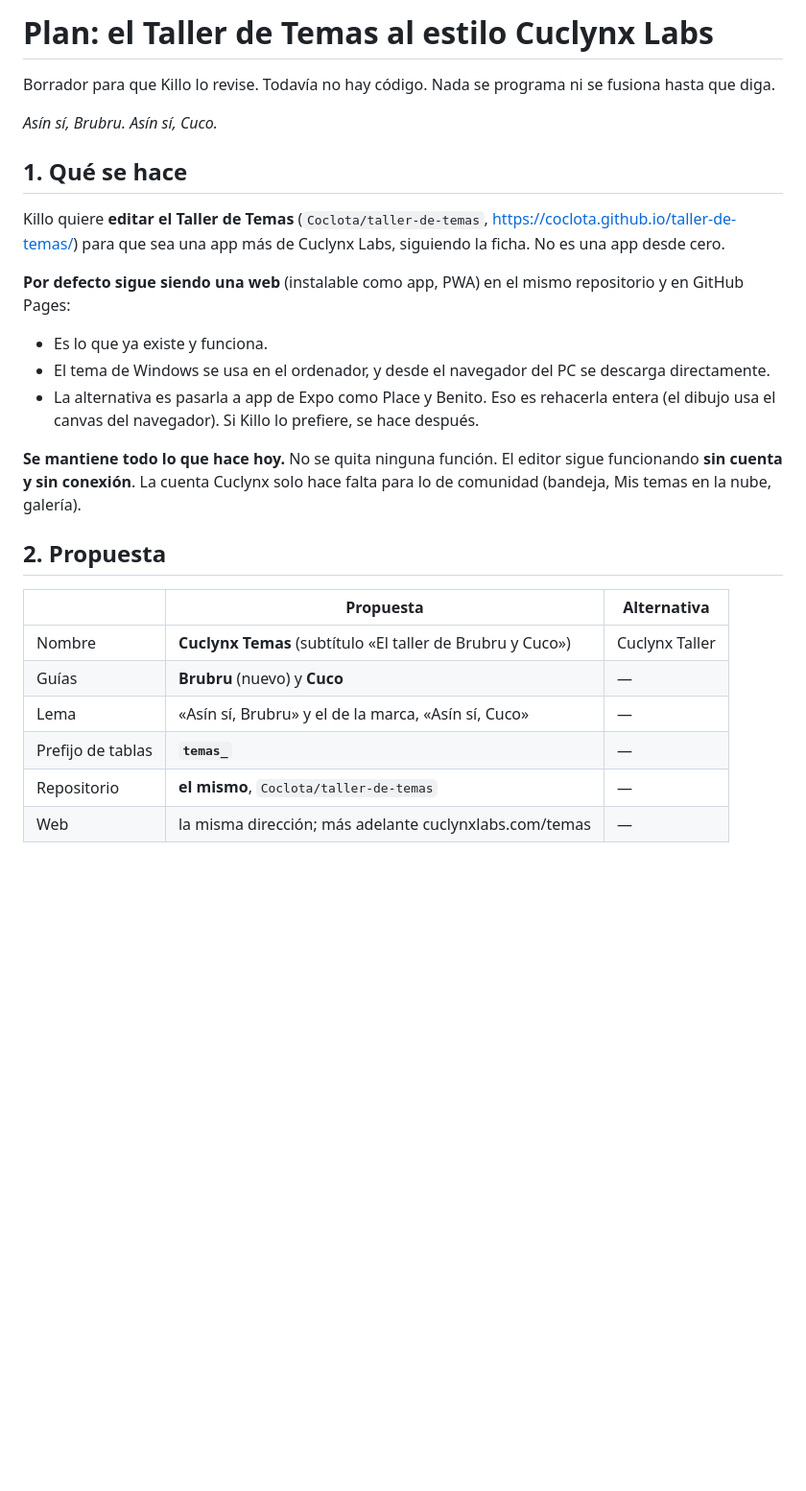
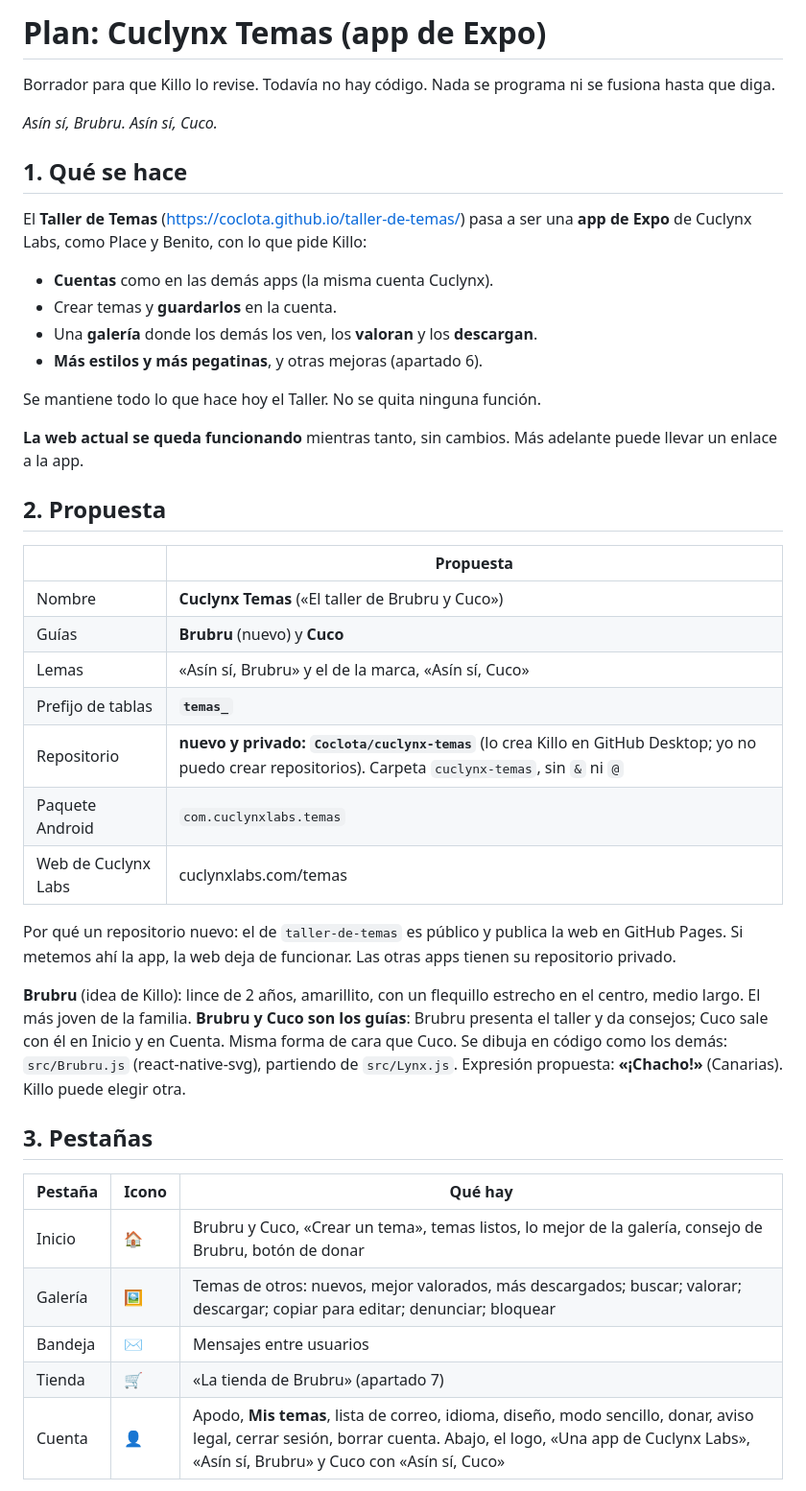
Before and after one commit to Coclota/taller-de-temas, a Markdown page: docs/plan-cuclynx-temas.md, the part around one of its changes. Shown at 96% size. Drawn GitHub-style; blank space fills up the shorter version.

```diff
--- a/docs/plan-cuclynx-temas.md
+++ b/docs/plan-cuclynx-temas.md
@@ -1,4 +1,4 @@
-# Plan: el Taller de Temas al estilo Cuclynx Labs
+# Plan: Cuclynx Temas (app de Expo)
 
 Borrador para que Killo lo revise. Todavía no hay código. Nada se programa ni se fusiona hasta que diga.
 
@@ -6,26 +6,45 @@ Borrador para que Killo lo revise. Todavía no hay código. Nada se programa ni
 
 ## 1. Qué se hace
 
-Killo quiere **editar el Taller de Temas** (`Coclota/taller-de-temas`, https://coclota.github.io/taller-de-temas/)
-para que sea una app más de Cuclynx Labs, siguiendo la ficha. No es una app desde cero.
+El **Taller de Temas** (https://coclota.github.io/taller-de-temas/) pasa a ser una **app de Expo** de Cuclynx
+Labs, como Place y Benito, con lo que pide Killo:
+- **Cuentas** como en las demás apps (la misma cuenta Cuclynx).
+- Crear temas y **guardarlos** en la cuenta.
+- Una **galería** donde los demás los ven, los **valoran** y los **descargan**.
+- **Más estilos y más pegatinas**, y otras mejoras (apartado 6).
 
-**Por defecto sigue siendo una web** (instalable como app, PWA) en el mismo repositorio y en GitHub Pages:
-- Es lo que ya existe y funciona.
-- El tema de Windows se usa en el ordenador, y desde el navegador del PC se descarga directamente.
-- La alternativa es pasarla a app de Expo como Place y Benito. Eso es rehacerla entera (el dibujo usa el canvas
-  del navegador). Si Killo lo prefiere, se hace después.
+Se mantiene todo lo que hace hoy el Taller. No se quita ninguna función.
 
-**Se mantiene todo lo que hace hoy.** No se quita ninguna función. El editor sigue funcionando **sin cuenta y
-sin conexión**. La cuenta Cuclynx solo hace falta para lo de comunidad (bandeja, Mis temas en la nube, galería).
+**La web actual se queda funcionando** mientras tanto, sin cambios. Más adelante puede llevar un enlace a la app.
 
 ## 2. Propuesta
 
-| | Propuesta | Alternativa |
+| | Propuesta |
+|---|---|
+| Nombre | **Cuclynx Temas** («El taller de Brubru y Cuco») |
+| Guías | **Brubru** (nuevo) y **Cuco** |
+| Lemas | «Asín sí, Brubru» y el de la marca, «Asín sí, Cuco» |
+| Prefijo de tablas | **`temas_`** |
+| Repositorio | **nuevo y privado: `Coclota/cuclynx-temas`** (lo crea Killo en GitHub Desktop; yo no puedo crear repositorios). Carpeta `cuclynx-temas`, sin `&` ni `@` |
+| Paquete Android | `com.cuclynxlabs.temas` |
+| Web de Cuclynx Labs | cuclynxlabs.com/temas |
+
+Por qué un repositorio nuevo: el de `taller-de-temas` es público y publica la web en GitHub Pages. Si metemos ahí
+la app, la web deja de funcionar. Las otras apps tienen su repositorio privado.
+
+**Brubru** (idea de Killo): lince de 2 años, amarillito, con un flequillo estrecho en el centro, medio largo.
+El más joven de la familia. **Brubru y Cuco son los guías**: Brubru presenta el taller y da consejos; Cuco sale con
+él en Inicio y en Cuenta. Misma forma de cara que Cuco. Se dibuja en código como los demás: `src/Brubru.js`
+(react-native-svg), partiendo de `src/Lynx.js`. Expresión propuesta: **«¡Chacho!»** (Canarias). Killo puede
+elegir otra.
+
+## 3. Pestañas
+
+| Pestaña | Icono | Qué hay |
 |---|---|---|
-| Nombre | **Cuclynx Temas** (subtítulo «El taller de Brubru y Cuco») | Cuclynx Taller |
-| Guías | **Brubru** (nuevo) y **Cuco** | — |
-| Lema | «Asín sí, Brubru» y el de la marca, «Asín sí, Cuco» | — |
-| Prefijo de tablas | **`temas_`** | — |
-| Repositorio | **el mismo**, `Coclota/taller-de-temas` | — |
-| Web | la misma dirección; más adelante cuclynxlabs.com/temas | — |
+| Inicio | 🏠 | Brubru y Cuco, «Crear un tema», temas listos, lo mejor de la galería, consejo de Brubru, botón de donar |
+| Galería | 🖼️ | Temas de otros: nuevos, mejor valorados, más descargados; buscar; valorar; descargar; copiar para editar; denunciar; bloquear |
+| Bandeja | ✉️ | Mensajes entre usuarios |
+| Tienda | 🛒 | «La tienda de Brubru» (apartado 7) |
+| Cuenta | 👤 | Apodo, **Mis temas**, lista de correo, idioma, diseño, modo sencillo, donar, aviso legal, cerrar sesión, borrar cuenta. Abajo, el logo, «Una app de Cuclynx Labs», «Asín sí, Brubru» y Cuco con «Asín sí, Cuco» |
 
```
Also changed, not shown: other parts of docs/plan-cuclynx-temas.md (+105 -76 lines).
